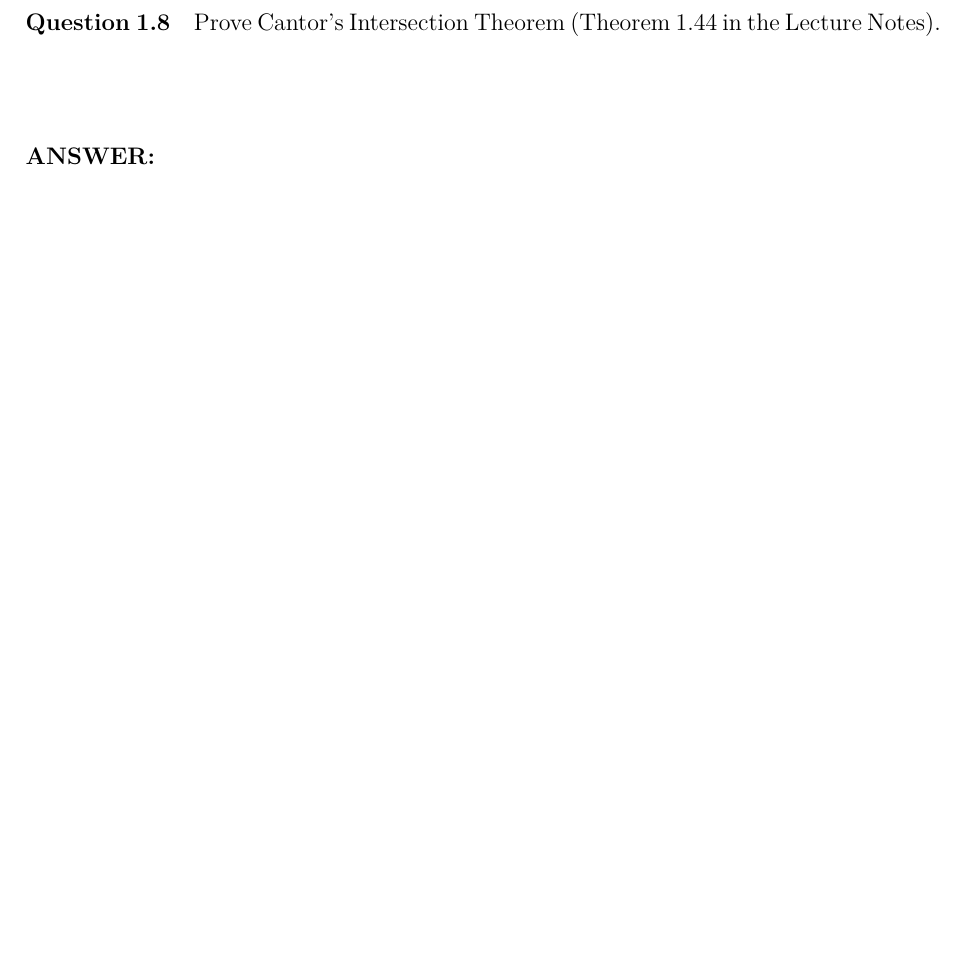
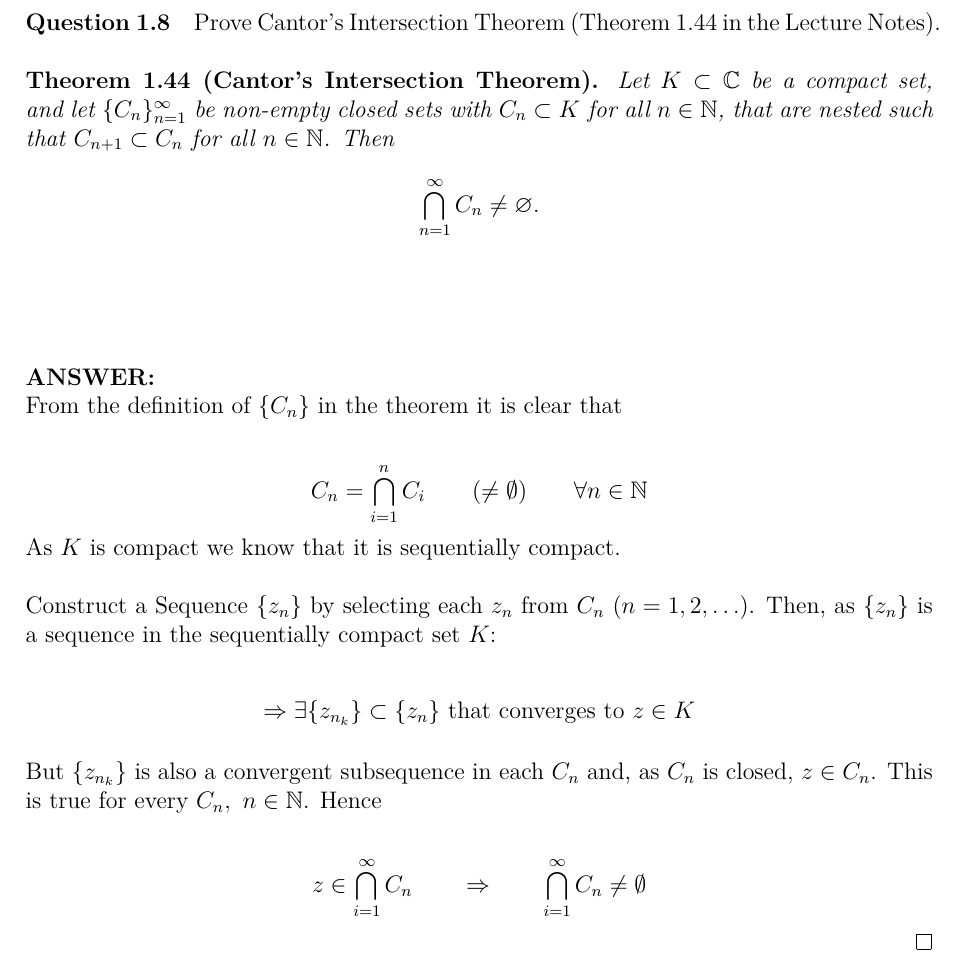
Before and after one commit to Mark12481632/Latex, a LaTeX document (Complex_Analysis/CA_WK_1_EX.tex): part of page 15 of 15, cut so that both start at the same text, the shorter picture padded with empty space. Compiled offline with pdfLaTeX.

Commit message:
Completed HW 1

```diff
--- a/Complex_Analysis/CA_WK_1_EX.tex
+++ b/Complex_Analysis/CA_WK_1_EX.tex
@@ -547,8 +547,40 @@ For equality to hold
 
 \newpage
 
-\question{1.8}{Prove Cantor's Intersection Theorem (Theorem 1.44 in the Lecture Notes).}
+\question{1.8}{Prove Cantor's Intersection Theorem (Theorem 1.44 in the Lecture Notes).}\\
+\\
+\textbf{Theorem 1.44 (Cantor's Intersection Theorem).}
+\textit{Let $K\subset\mathbb{C}$ be a compact set, and let
+$\{C_n\}_{n=1}^{\infty}$ be non-empty closed sets with
+$C_n\subset K$ for all $n\in\mathbb{N}$, that are nested such that
+$C_{n+1}\subset C_n$ for all $n\in\mathbb{N}$.
+Then
+\[
+\bigcap_{n=1}^{\infty} C_n \neq \varnothing.
+\]
+}
 
-\answer
+\answer\\
+From the definition of $\{C_n\}$ in the theorem it is clear that
+
+\[
+C_n=\bigcap_{i=1}^{n} C_i \qquad (\neq \emptyset)\qquad \forall n\in\mathbb N
+\]
+As $K$ is compact we know that it is sequentially compact.\\
+\\
+Construct a Sequence $\{z_n\}$ by selecting each $z_n$ from $C_n$ $(n=1,2,\ldots)$.  Then, as $\{z_n\}$ is a sequence in the sequentially compact set $K$:
+
+\[
+\Rightarrow \exists \{z_{n_k}\}\subset\{z_n\} \text{ that converges to } z\in K
+\]
+
+But $\{z_{n_k}\}$ is also a convergent subsequence in each $C_n$ and, as $C_n$ is closed, $z\in C_n$. This is true for every $C_n,\ n\in\mathbb N$. Hence
+
+\[
+z\in\bigcap_{i=1}^{\infty} C_n
+\qquad\Rightarrow\qquad
+\bigcap_{i=1}^{\infty} C_n\neq\emptyset
+\]
+\qed
 
 \end{document}
```
Also changed, not shown: Complex_Analysis/CA_WK_1_EX.pdf.
